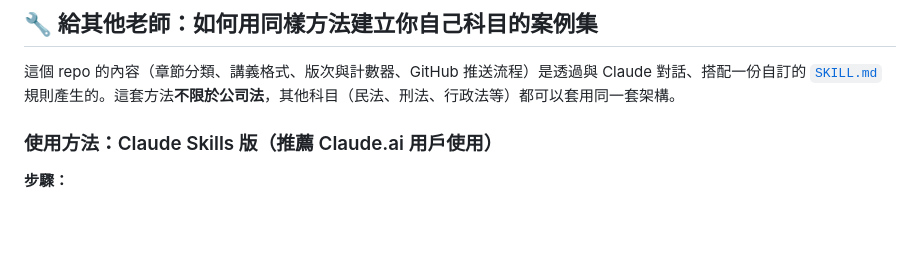
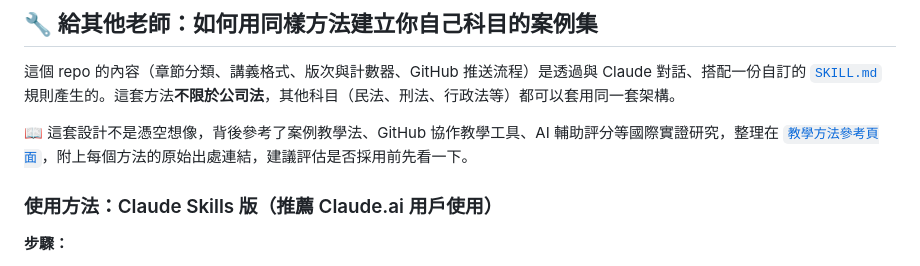
Before and after one commit to Memory71/company-law-cases, a Markdown page: README.md, the part around the change. Drawn GitHub-style; blank space fills up the shorter version.

Commit message:
README：加入教學方法參考頁面連結

```diff
--- a/README.md
+++ b/README.md
@@ -58,6 +58,8 @@ company-law-cases/
 
 這個 repo 的內容（章節分類、講義格式、版次與計數器、GitHub 推送流程）是透過與 Claude 對話、搭配一份自訂的 [`SKILL.md`](./SKILL.md) 規則產生的。這套方法**不限於公司法**，其他科目（民法、刑法、行政法等）都可以套用同一套架構。
 
+📖 這套設計不是憑空想像，背後參考了案例教學法、GitHub 協作教學工具、AI 輔助評分等國際實證研究，整理在 [`教學方法參考頁面`](./teaching-methods-reference.html)，附上每個方法的原始出處連結，建議評估是否採用前先看一下。
+
 ### 使用方法：Claude Skills 版（推薦 Claude.ai 用戶使用）
 
 **步驟：**
```
